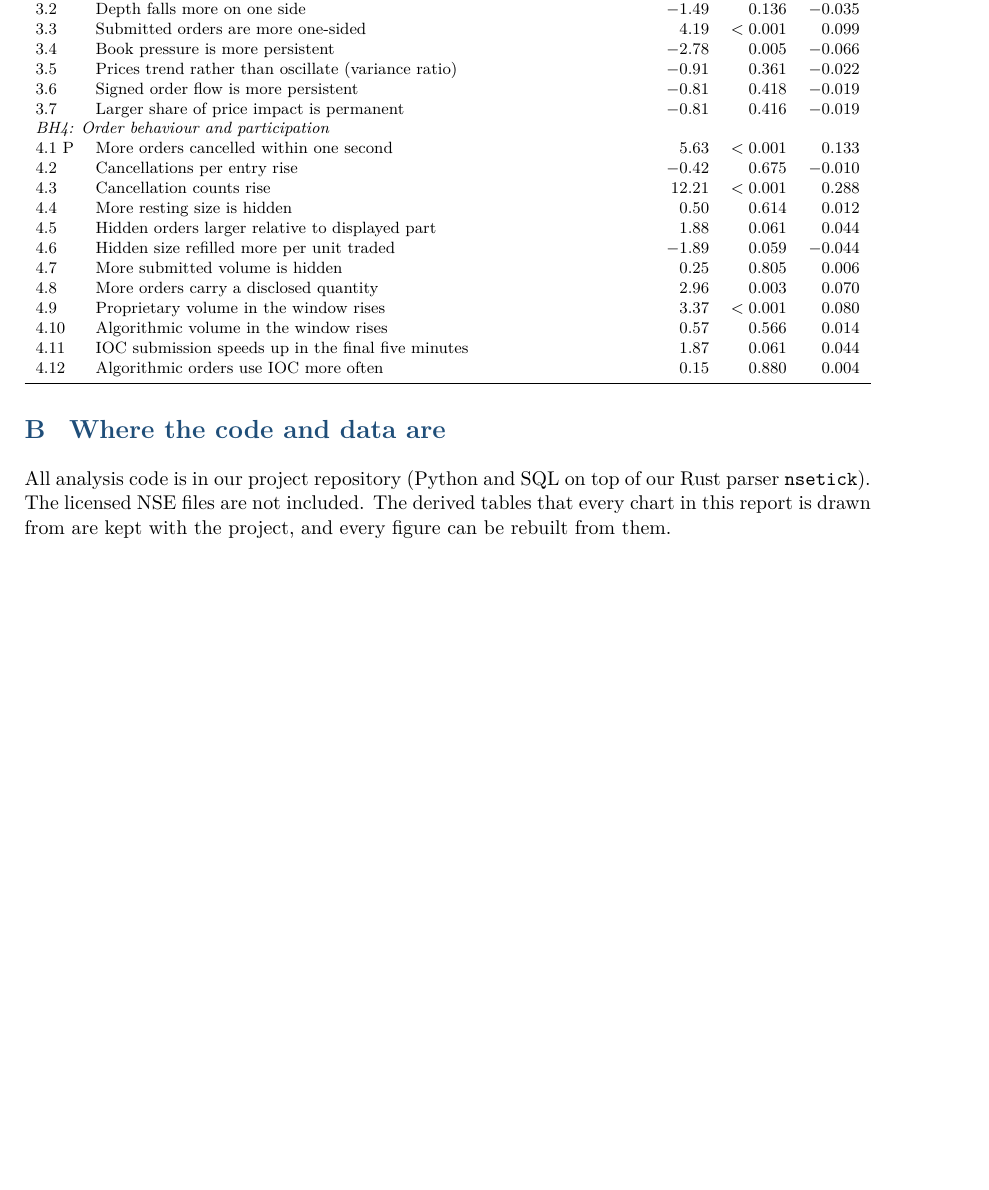
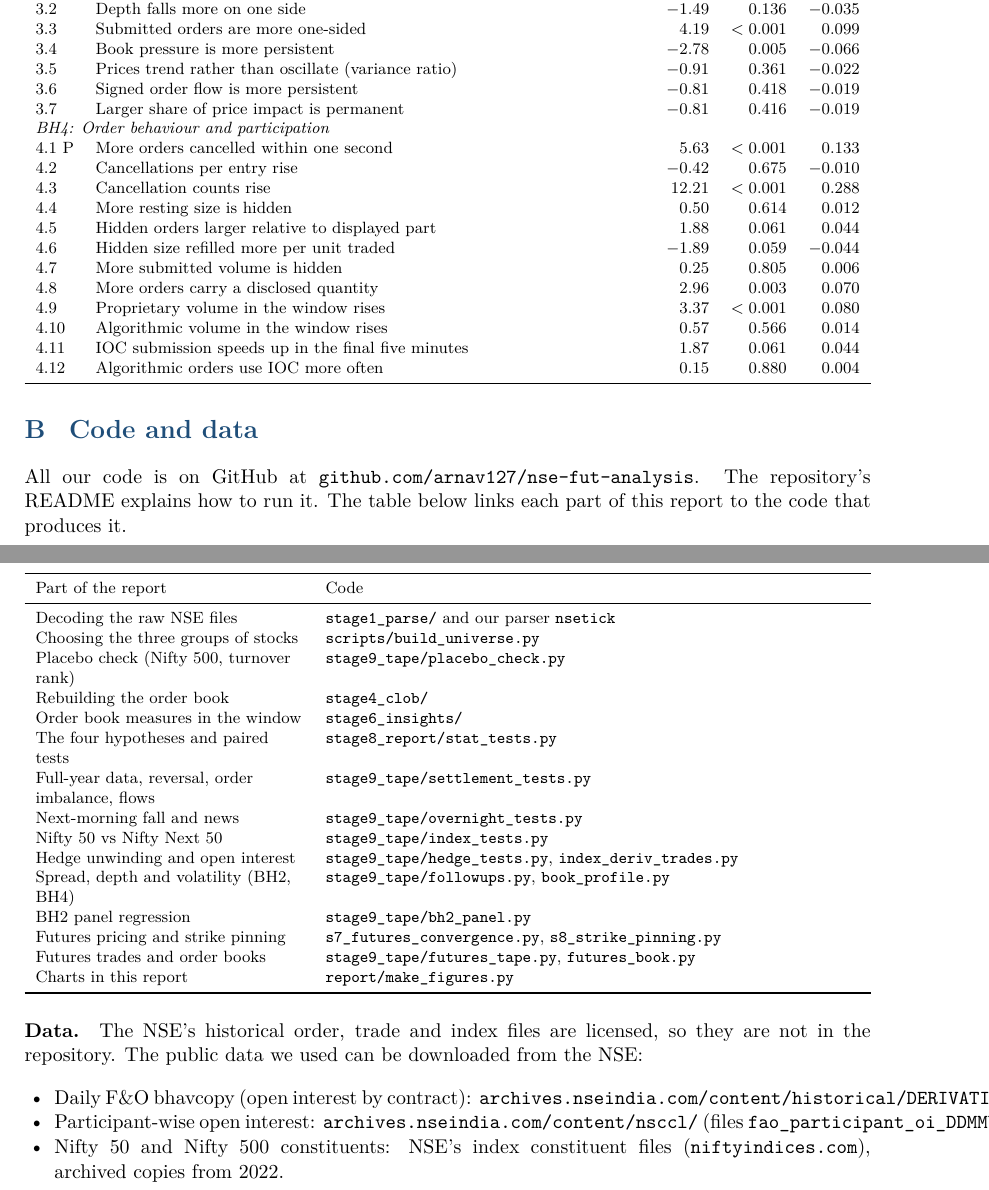
Before and after one commit to arnav127/nse-fut-analysis, a LaTeX document (report/report.tex): part of page 38 of 38 before the commit and two parts of pages 38 and 39 of 39 after it, the two joined at a grey line, cut so that both start at the same text, the shorter picture padded with empty space. Compiled offline with pdfLaTeX.

Commit message:
chore: clean the repository for publication and map the report to the code
Removes planning documents, personal notes and the NSE layout document from version control,
rewrites the README around the final report, and adds the cover page and code links to the
report.

```diff
--- a/report/report.tex
+++ b/report/report.tex
@@ -31,7 +31,7 @@
 \pagestyle{fancy}
 \fancyhf{}
 \fancyhead[L]{\small Expiry days and the settlement price on NSE}
-\fancyhead[R]{\small Project Course Report (draft)}
+\fancyhead[R]{\small Project Course Report}
 \fancyfoot[C]{\thepage}
 \renewcommand{\headrulewidth}{0.4pt}
 \setlength{\emergencystretch}{2em}
@@ -1114,10 +1096,53 @@ ID & Measure & $t$ & $p$ & $d$ \\
 \end{tabularx}
 \end{center}
 
-\section{Where the code and data are}
+\section{Code and data}
 
-All analysis code is in our project repository (Python and SQL on top of our Rust parser
-\texttt{nsetick}). The licensed NSE files are not included. The derived tables that every chart in
-this report is drawn from are kept with the project, and every figure can be rebuilt from them.
+All our code is on GitHub at
+\href{https://github.com/arnav127/nse-fut-analysis}{\texttt{github.com/arnav127/nse-fut-analysis}}.
+The repository's README explains how to run it. The table below links each part of this report
+to the code that produces it.
+
+\begin{center}
+\footnotesize
+\begin{tabularx}{\textwidth}{>{\raggedright\arraybackslash}p{5.2cm}X}
+\toprule
+Part of the report & Code \\
+\midrule
+Decoding the raw NSE files & \href{https://github.com/arnav127/nse-fut-analysis/tree/main/stage1_parse}{\texttt{stage1\_parse/}} and our parser
+  \href{https://github.com/arnav127/nsetick}{\texttt{nsetick}} \\
+Choosing the three groups of stocks & \href{https://github.com/arnav127/nse-fut-analysis/blob/main/scripts/build_universe.py}{\texttt{scripts/build\_universe.py}} \\
+Placebo check (Nifty 500, turnover rank) & \href{https://github.com/arnav127/nse-fut-analysis/blob/main/stage9_tape/placebo_check.py}{\texttt{stage9\_tape/placebo\_check.py}} \\
+Rebuilding the order book & \href{https://github.com/arnav127/nse-fut-analysis/tree/main/stage4_clob}{\texttt{stage4\_clob/}} \\
+Order book measures in the window & \href{https://github.com/arnav127/nse-fut-analysis/tree/main/stage6_insights}{\texttt{stage6\_insights/}} \\
+The four hypotheses and paired tests & \href{https://github.com/arnav127/nse-fut-analysis/blob/main/stage8_report/stat_tests.py}{\texttt{stage8\_report/stat\_tests.py}} \\
+Full-year data, reversal, order imbalance, flows & \href{https://github.com/arnav127/nse-fut-analysis/blob/main/stage9_tape/settlement_tests.py}{\texttt{stage9\_tape/settlement\_tests.py}} \\
+Next-morning fall and news & \href{https://github.com/arnav127/nse-fut-analysis/blob/main/stage9_tape/overnight_tests.py}{\texttt{stage9\_tape/overnight\_tests.py}} \\
+Nifty 50 vs Nifty Next 50 & \href{https://github.com/arnav127/nse-fut-analysis/blob/main/stage9_tape/index_tests.py}{\texttt{stage9\_tape/index\_tests.py}} \\
+Hedge unwinding and open interest & \href{https://github.com/arnav127/nse-fut-analysis/blob/main/stage9_tape/hedge_tests.py}{\texttt{stage9\_tape/hedge\_tests.py}},
+  \href{https://github.com/arnav127/nse-fut-analysis/blob/main/stage9_tape/index_deriv_trades.py}{\texttt{index\_deriv\_trades.py}} \\
+Spread, depth and volatility (BH2, BH4) & \href{https://github.com/arnav127/nse-fut-analysis/blob/main/stage9_tape/followups.py}{\texttt{stage9\_tape/followups.py}},
+  \href{https://github.com/arnav127/nse-fut-analysis/blob/main/stage9_tape/book_profile.py}{\texttt{book\_profile.py}} \\
+BH2 panel regression & \href{https://github.com/arnav127/nse-fut-analysis/blob/main/stage9_tape/bh2_panel.py}{\texttt{stage9\_tape/bh2\_panel.py}} \\
+Futures pricing and strike pinning & \href{https://github.com/arnav127/nse-fut-analysis/blob/main/stage6_insights/s7_futures_convergence.py}{\texttt{s7\_futures\_convergence.py}},
+  \href{https://github.com/arnav127/nse-fut-analysis/blob/main/stage6_insights/s8_strike_pinning.py}{\texttt{s8\_strike\_pinning.py}} \\
+Futures trades and order books & \href{https://github.com/arnav127/nse-fut-analysis/blob/main/stage9_tape/futures_tape.py}{\texttt{stage9\_tape/futures\_tape.py}},
+  \href{https://github.com/arnav127/nse-fut-analysis/blob/main/stage9_tape/futures_book.py}{\texttt{futures\_book.py}} \\
+Charts in this report & \href{https://github.com/arnav127/nse-fut-analysis/blob/main/report/make_figures.py}{\texttt{report/make\_figures.py}} \\
+\bottomrule
+\end{tabularx}
+\end{center}
+
+\paragraph{Data.} The NSE's historical order, trade and index files are licensed, so they are not
+in the repository. The public data we used can be downloaded from the NSE:
+\begin{itemize}
+  \item Daily F\&O bhavcopy (open interest by contract):
+  \href{https://archives.nseindia.com/content/historical/DERIVATIVES/}{\texttt{archives.nseindia.com/content/historical/DERIVATIVES/}}
+  \item Participant-wise open interest:
+  \href{https://archives.nseindia.com/content/nsccl/}{\texttt{archives.nseindia.com/content/nsccl/}}
+  (files \texttt{fao\_participant\_oi\_DDMMYYYY.csv})
+  \item Nifty 50 and Nifty 500 constituents: NSE's index constituent files
+  (\href{https://www.niftyindices.com}{\texttt{niftyindices.com}}), archived copies from 2022.
+\end{itemize}
 
 \end{document}
```
Also changed, not shown: README.md, report/iima_logo.png (added), report/report.tex (78 more changed lines), 1 other file.
